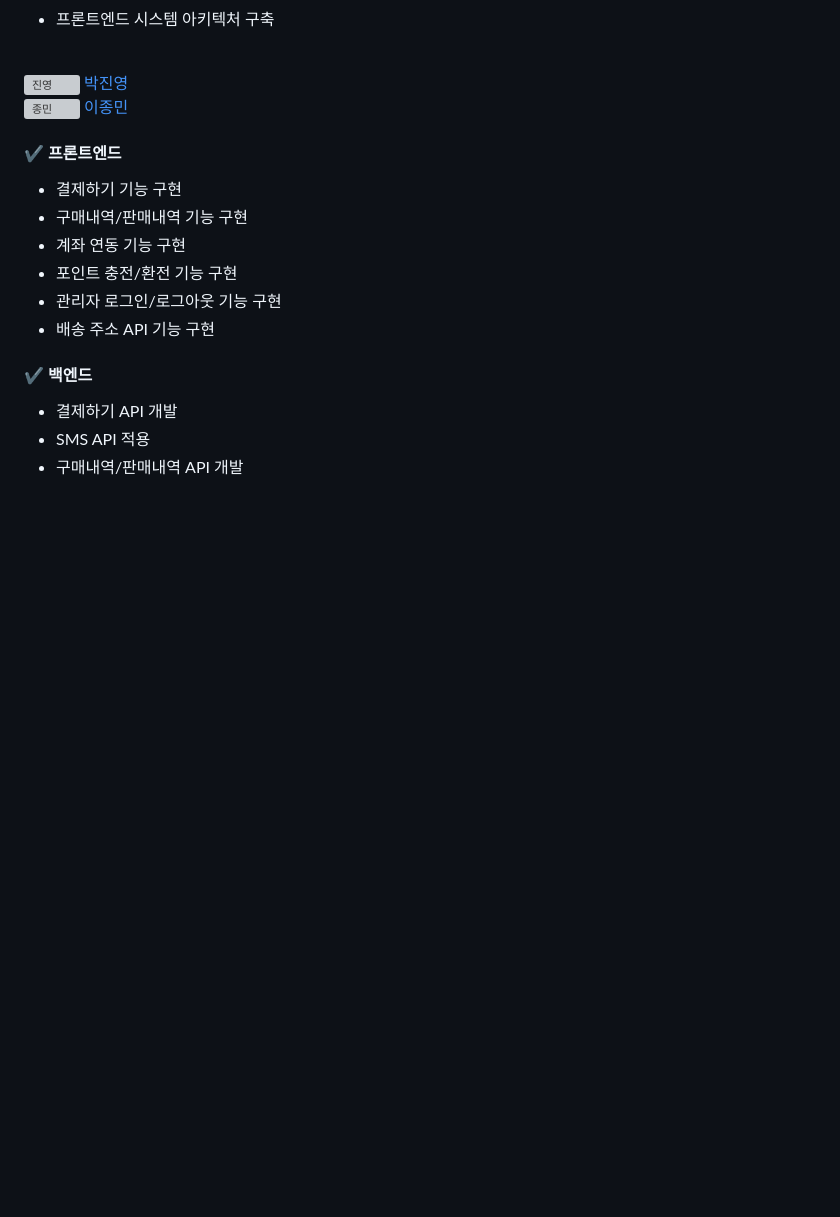
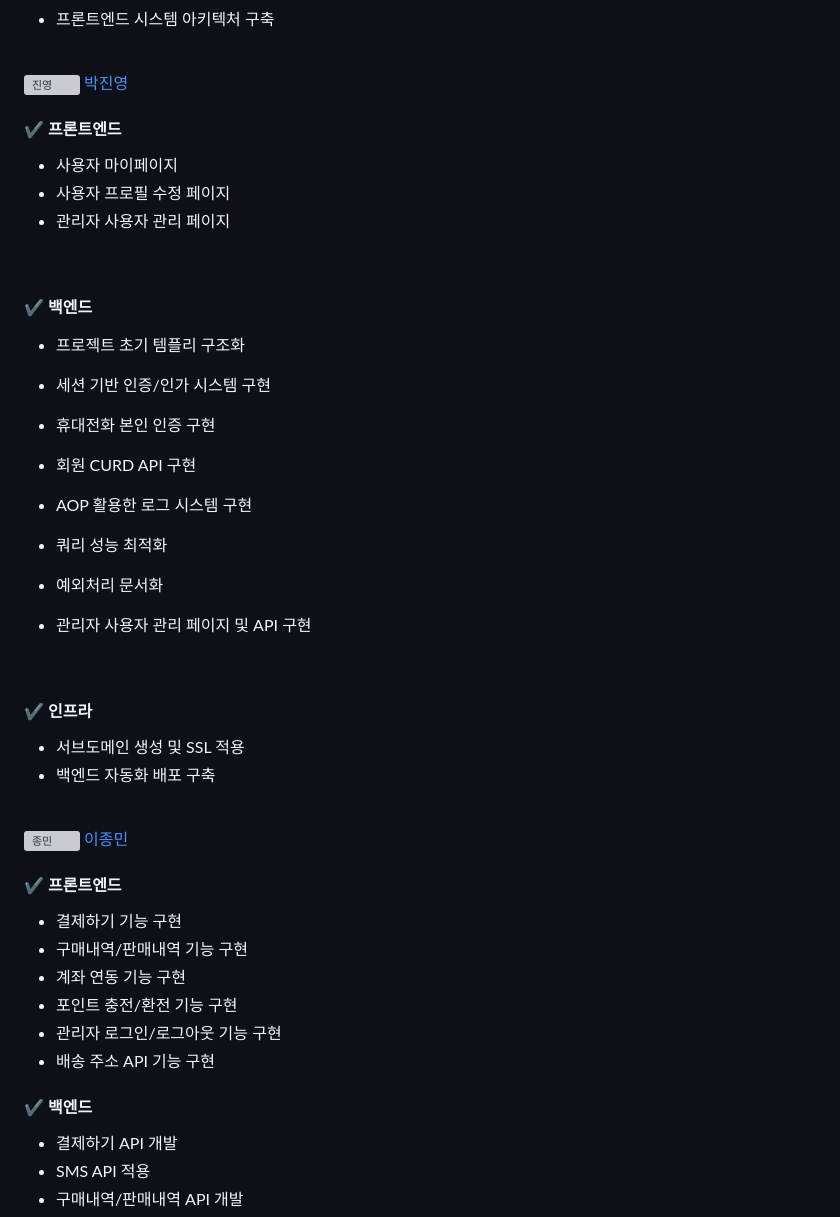
Before and after one commit to EASYPEACH/shroop, a Markdown page: README.md, the part around the change printed below. Rendered like a GitHub page; blank space fills up the shorter version; grey boxes are pictures that could not be loaded.

Commit message:
Docs: 리드미 작성

```diff
--- a/README.md
+++ b/README.md
@@ -194,6 +194,32 @@
 박진영
 </a>
 
+#### ✔️ 프론트엔드
+
+- 사용자 마이페이지
+- 사용자 프로필 수정 페이지
+- 관리자 사용자 관리 페이지
+
+<br />
+
+#### ✔️ 백엔드
+
+- 프로젝트 초기 템플리 구조화
+- 세션 기반 인증/인가 시스템 구현
+- 휴대전화 본인 인증 구현
+- 회원 CURD API 구현
+- AOP 활용한 로그 시스템 구현
+- 쿼리 성능 최적화
+- 예외처리 문서화
+- 관리자 사용자 관리 페이지 및 API 구현
+
+  <br />
+
+#### ✔️ 인프라
+
+- 서브도메인 생성 및 SSL 적용
+- 백엔드 자동화 배포 구축
+
 <br />
 <!-- 종민 -->
 
```
Also changed, not shown: other parts of README.md (+1 -1 lines).
